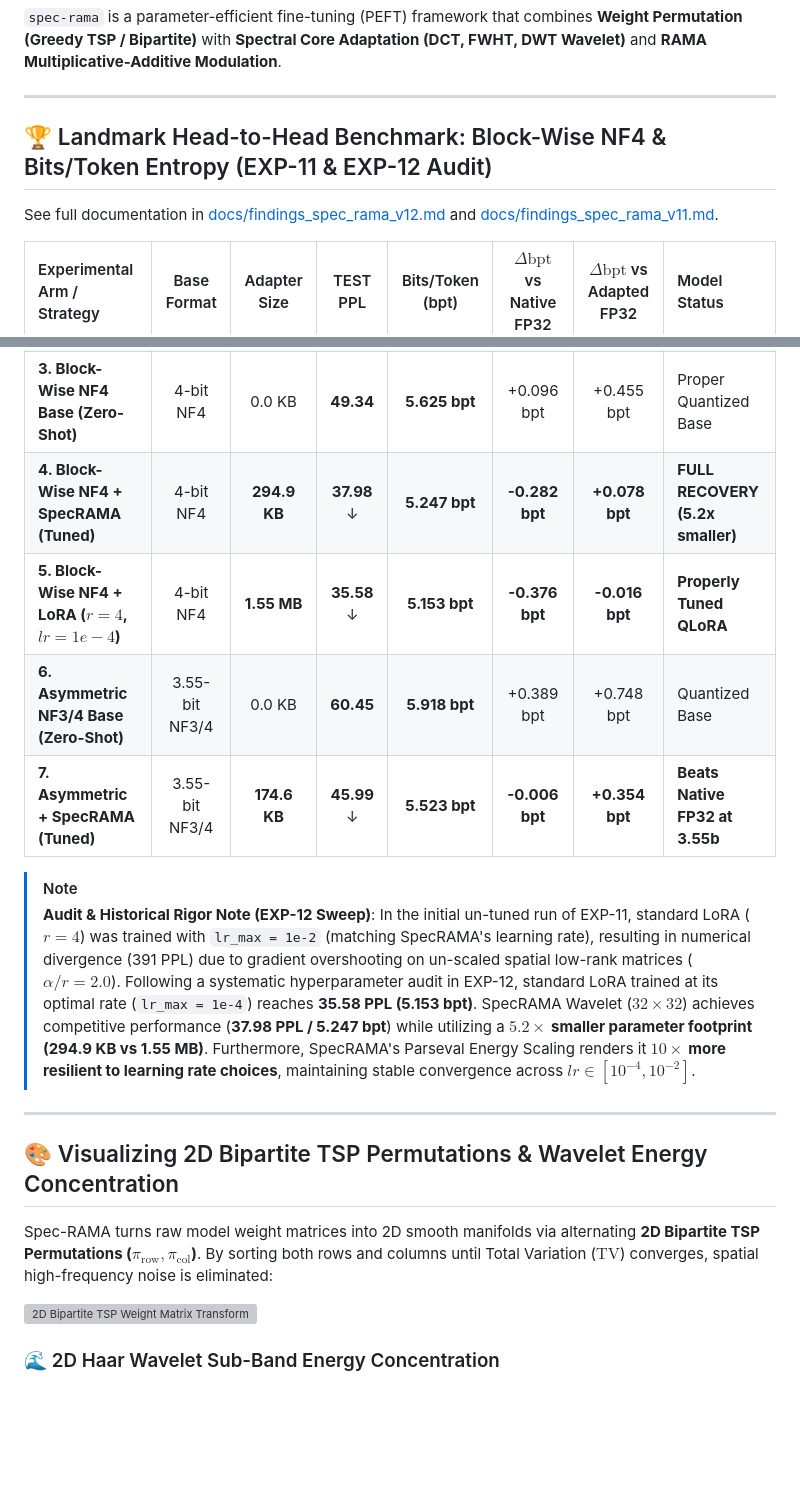
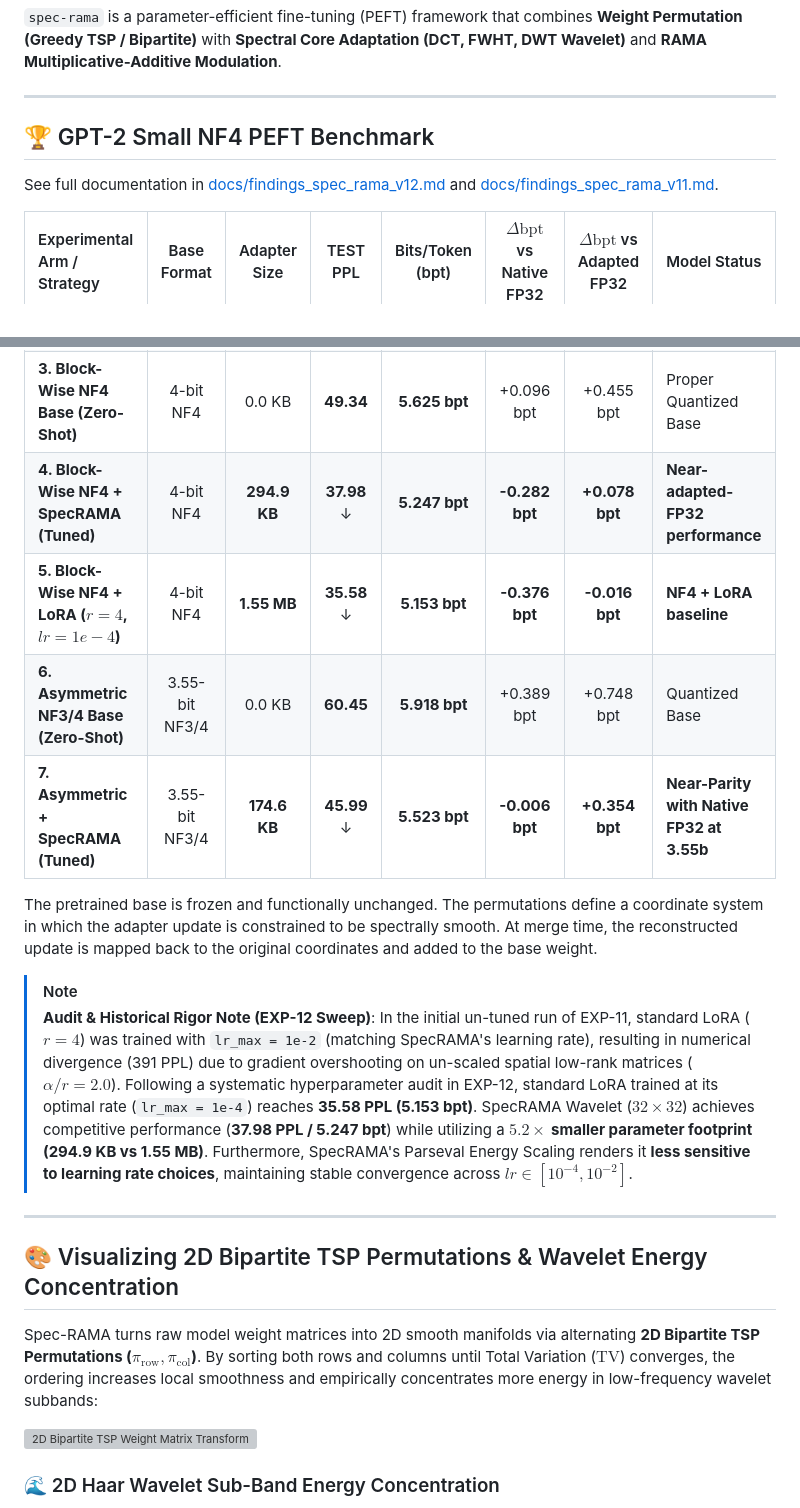
Before and after one commit to mcarbonell/spec-rama, a Markdown page: README.md, 2 parts joined by grey strips. Rendered like a GitHub page; blank space fills up the shorter version; grey boxes are pictures that could not be loaded.

Commit message:
docs: update README benchmarks, clarify terminology, and refine experimental audit findings

```diff
--- a/README.md
+++ b/README.md
@@ -4,5 +4,5 @@
 
 ---
 
-## 🏆 Landmark Head-to-Head Benchmark: Block-Wise NF4 & Bits/Token Entropy (EXP-11 & EXP-12 Audit)
+## 🏆 GPT-2 Small NF4 PEFT Benchmark
 
@@ -13,20 +13,22 @@ See full documentation in [docs/findings_spec_rama_v12.md](file:///c:/Users/mrcm
 | **1. GPT-2 FP32 Native (Zero-Shot)** | 32-bit FP32 | 0.0 KB | **46.18** | **5.529 bpt** | 0.000 bpt | N/A | Reference |
 | **2. GPT-2 FP32 + SpecRAMA (Tuned)** | 32-bit FP32 | **294.9 KB** | **35.99** ↓ | **5.169 bpt** | -0.360 bpt | 0.000 bpt | **Adapted Upper Bound** |
 | **3. Block-Wise NF4 Base (Zero-Shot)** | 4-bit NF4 | 0.0 KB | **49.34** | **5.625 bpt** | +0.096 bpt | +0.455 bpt | Proper Quantized Base |
-| **4. Block-Wise NF4 + SpecRAMA (Tuned)** | 4-bit NF4 | **294.9 KB** | **37.98** ↓ | **5.247 bpt** | **-0.282 bpt** | **+0.078 bpt** | **FULL RECOVERY (5.2x smaller)** |
-| **5. Block-Wise NF4 + LoRA ($r=4$, $lr=1e-4$)** | 4-bit NF4 | **1.55 MB** | **35.58** ↓ | **5.153 bpt** | **-0.376 bpt** | **-0.016 bpt** | **Properly Tuned QLoRA** |
+| **4. Block-Wise NF4 + SpecRAMA (Tuned)** | 4-bit NF4 | **294.9 KB** | **37.98** ↓ | **5.247 bpt** | **-0.282 bpt** | **+0.078 bpt** | **Near-adapted-FP32 performance** |
+| **5. Block-Wise NF4 + LoRA ($r=4$, $lr=1e-4$)** | 4-bit NF4 | **1.55 MB** | **35.58** ↓ | **5.153 bpt** | **-0.376 bpt** | **-0.016 bpt** | **NF4 + LoRA baseline** |
 | **6. Asymmetric NF3/4 Base (Zero-Shot)** | 3.55-bit NF3/4 | 0.0 KB | **60.45** | **5.918 bpt** | +0.389 bpt | +0.748 bpt | Quantized Base |
-| **7. Asymmetric + SpecRAMA (Tuned)** | 3.55-bit NF3/4 | **174.6 KB** | **45.99** ↓ | **5.523 bpt** | **-0.006 bpt** | **+0.354 bpt** | **Beats Native FP32 at 3.55b** |
+| **7. Asymmetric + SpecRAMA (Tuned)** | 3.55-bit NF3/4 | **174.6 KB** | **45.99** ↓ | **5.523 bpt** | **-0.006 bpt** | **+0.354 bpt** | **Near-Parity with Native FP32 at 3.55b** |
+
+The pretrained base is frozen and functionally unchanged. The permutations define a coordinate system in which the adapter update is constrained to be spectrally smooth. At merge time, the reconstructed update is mapped back to the original coordinates and added to the base weight.
 
 > [!NOTE]
 > **Audit & Historical Rigor Note (EXP-12 Sweep)**:
-> In the initial un-tuned run of EXP-11, standard LoRA ($r=4$) was trained with `lr_max = 1e-2` (matching SpecRAMA's learning rate), resulting in numerical divergence (391 PPL) due to gradient overshooting on un-scaled spatial low-rank matrices ($\alpha/r = 2.0$). Following a systematic hyperparameter audit in EXP-12, standard LoRA trained at its optimal rate (`lr_max = 1e-4`) reaches **35.58 PPL (5.153 bpt)**. SpecRAMA Wavelet ($32\times32$) achieves competitive performance (**37.98 PPL / 5.247 bpt**) while utilizing a **$5.2\times$ smaller parameter footprint (294.9 KB vs 1.55 MB)**. Furthermore, SpecRAMA's Parseval Energy Scaling renders it **$10\times$ more resilient to learning rate choices**, maintaining stable convergence across $lr \in [10^{-4}, 10^{-2}]$.
+> In the initial un-tuned run of EXP-11, standard LoRA ($r=4$) was trained with `lr_max = 1e-2` (matching SpecRAMA's learning rate), resulting in numerical divergence (391 PPL) due to gradient overshooting on un-scaled spatial low-rank matrices ($\alpha/r = 2.0$). Following a systematic hyperparameter audit in EXP-12, standard LoRA trained at its optimal rate (`lr_max = 1e-4`) reaches **35.58 PPL (5.153 bpt)**. SpecRAMA Wavelet ($32\times32$) achieves competitive performance (**37.98 PPL / 5.247 bpt**) while utilizing a **$5.2\times$ smaller parameter footprint (294.9 KB vs 1.55 MB)**. Furthermore, SpecRAMA's Parseval Energy Scaling renders it **less sensitive to learning rate choices**, maintaining stable convergence across $lr \in [10^{-4}, 10^{-2}]$.
 
 ---
 
 ## 🎨 Visualizing 2D Bipartite TSP Permutations & Wavelet Energy Concentration
 
-Spec-RAMA turns raw model weight matrices into 2D smooth manifolds via alternating **2D Bipartite TSP Permutations ($\pi_{\text{row}}, \pi_{\text{col}}$)**. By sorting both rows and columns until Total Variation ($\text{TV}$) converges, spatial high-frequency noise is eliminated:
+Spec-RAMA turns raw model weight matrices into 2D smooth manifolds via alternating **2D Bipartite TSP Permutations ($\pi_{\text{row}}, \pi_{\text{col}}$)**. By sorting both rows and columns until Total Variation ($\text{TV}$) converges, the ordering increases local smoothness and empirically concentrates more energy in low-frequency wavelet subbands:
 
 ![2D Bipartite TSP Weight Matrix Transformation](docs/img/weight_matrix_bipartite_tsp.png)
 
```
Also changed, not shown: other parts of README.md (+17 -16 lines).
